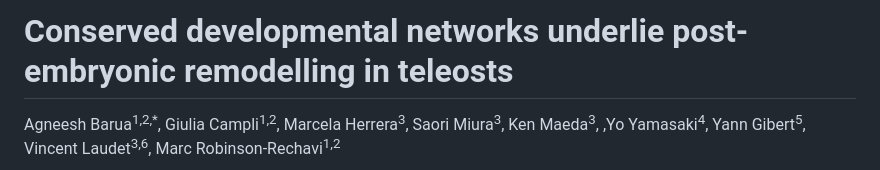
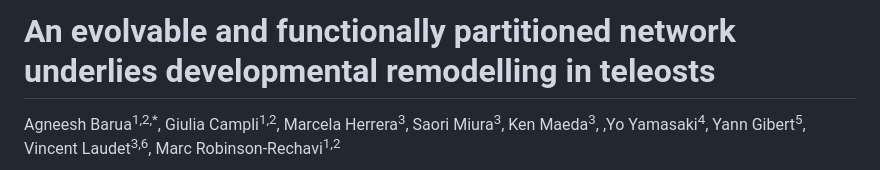
Before and after one commit to agneeshbarua/Metamorphosis_study, a Markdown page: README.md, the part around the change. GitHub-like rendering.

Commit message:
Update title in README.md

```diff
--- a/README.md
+++ b/README.md
@@ -1,5 +1,4 @@
-# Conserved developmental networks underlie post-embryonic remodelling in teleosts
-
+# An evolvable and functionally partitioned network underlies developmental remodelling in teleosts
 Agneesh Barua<sup>1,2,*</sup>, Giulia Campli<sup>1,2</sup>, Marcela Herrera<sup>3</sup>, Saori Miura<sup>3</sup>, Ken Maeda<sup>3</sup>, ,Yo Yamasaki<sup>4</sup>, Yann Gibert<sup>5</sup>, Vincent Laudet<sup>3,6</sup>, Marc Robinson-Rechavi<sup>1,2</sup>
 
 <sup>1</sup>Department of Ecology and Evolution, University of Lausanne, Lausanne, Switzerland.
```
